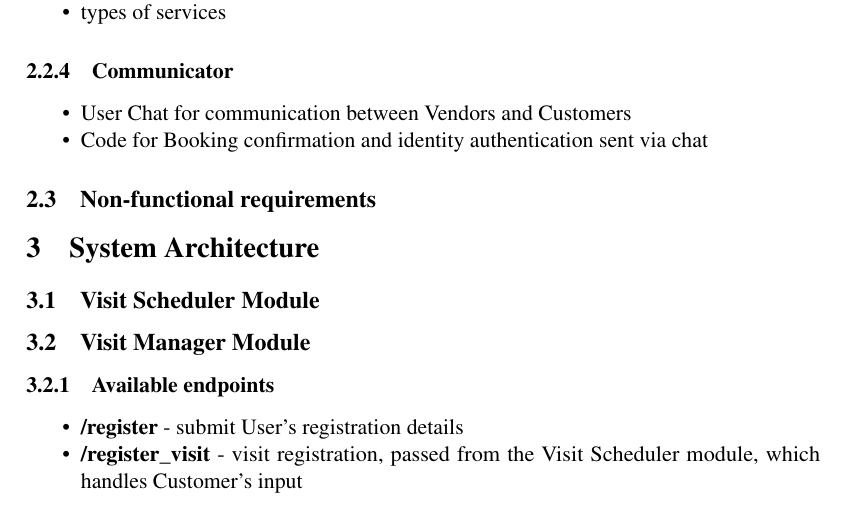
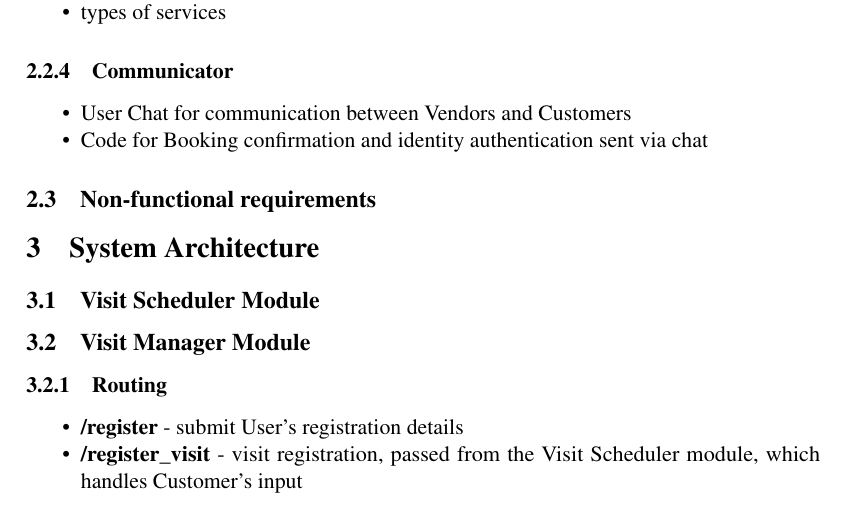
Before and after one commit to 25l-ersms/documentation, a LaTeX document (hands4hire_doc.tex): part of page 7 of 9, cut so that both start at the same text. Compiled offline with pdfLaTeX.

```diff
--- a/hands4hire_doc.tex
+++ b/hands4hire_doc.tex
@@ -490,7 +490,7 @@
 
 \subsection{Visit Manager Module}
 
-\subsubsection{Available endpoints}
+\subsubsection{Routing}
 \begin{itemize}
 \item \textbf{\slash register} - submit User's registration details
 \item \textbf{\slash register\_visit} - visit registration, passed from the Visit Scheduler module, which handles Customer's input
```
